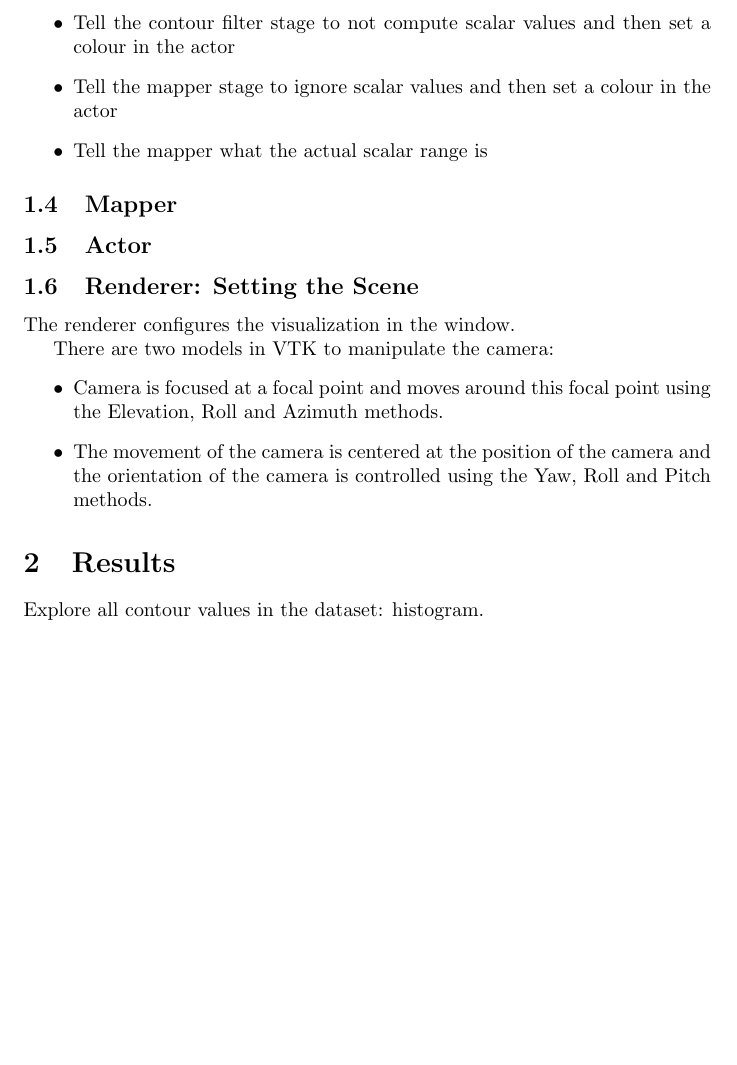
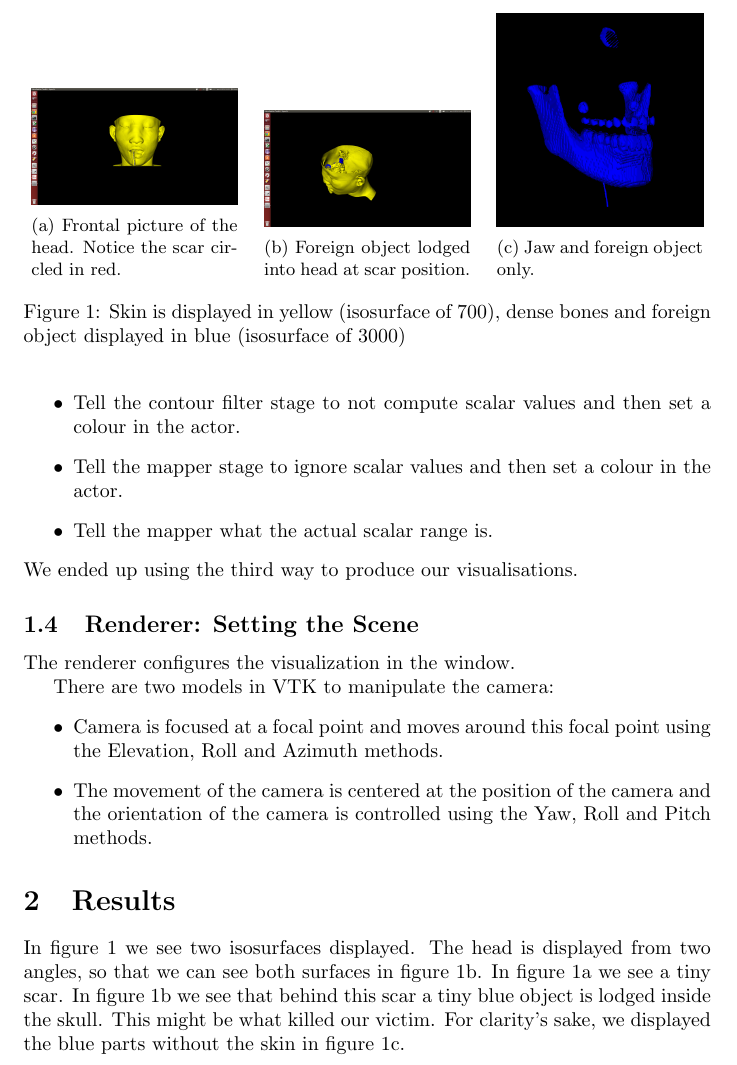
Before and after one commit to SanderNugteren/SVVR2014, a LaTeX document (ass2/report/SVVR_report2.tex): part of page 2 of 2, cut at the place of the change, the shorter picture padded with empty space. Compiled offline with pdfLaTeX.

Commit message:
images inserted into report

```diff
--- a/ass2/report/SVVR_report2.tex
+++ b/ass2/report/SVVR_report2.tex
@@ -1,6 +1,6 @@
 \documentclass{article}
 \usepackage[utf8]{inputenc}
-\usepackage{graphicx,amsmath,amsfonts,amssymb}
+\usepackage{graphicx,amsmath,amsfonts,amssymb,caption,subcaption}
 
 \begin{document}
 \title{SVVR Assignment 2}
@@ -22,16 +22,13 @@ At this stage a contour filter is used to create the isosurface. The range of th
 \subsection{Colours}
 Unfortunately VTK maintains a default of a dark blue object on a black background. To make the image more visible, three ways of changing this are implemented:
 \begin{itemize}
-\item Tell the contour filter stage to not compute scalar values and then set a colour in the actor
-\item Tell the mapper stage to ignore scalar values and then set a colour in the actor
-\item Tell the mapper what the actual scalar range is
+\item Tell the contour filter stage to not compute scalar values and then set a
+	colour in the actor.
+\item Tell the mapper stage to ignore scalar values and then set a colour in
+	the actor.
+\item Tell the mapper what the actual scalar range is.
 \end{itemize}
-
-
-\subsection{Mapper}
-
-\subsection{Actor}
-
+We ended up using the third way to produce our visualisations.
 
 \subsection{Renderer: Setting the Scene}
 The renderer configures the visualization in the window.
@@ -44,6 +41,37 @@ There are two models in VTK to manipulate the camera:
 
 
 \section{Results}
-Explore all contour values in the dataset: histogram.
+
+In figure \ref{fig:skulls} we see two isosurfaces displayed. The head is displayed
+from two angles, so that we can see both surfaces in figure \ref{fig:skull1}.
+In figure \ref{fig:skull0} we see a tiny scar.
+In figure \ref{fig:skull1} we see that behind this scar a tiny blue object is
+lodged inside the skull. This might be what killed our victim.
+For clarity's sake, we displayed the blue parts without the skin in figure
+\ref{fig:jaw}.
+
+\begin{figure}
+	\centering
+	\begin{subfigure}[b]{0.3\textwidth}
+		\includegraphics[width=\textwidth]{skull0}
+			\caption{Frontal picture of the head. Notice the scar circled in
+			red.}
+			\label{fig:skull0}
+	\end{subfigure}
+	\quad
+	\begin{subfigure}[b]{0.3\textwidth}
+		\includegraphics[width=\textwidth]{skull1}
+			\caption{Foreign object lodged into head at scar position.}
+			\label{fig:skull1}
+	\end{subfigure}
+	\quad
+	\begin{subfigure}[b]{0.3\textwidth}
+		\includegraphics[width=\textwidth]{jaw}
+			\caption{Jaw and foreign object only.}
+			\label{fig:jaw}
+	\end{subfigure}
+	\caption{Skin is displayed in yellow (isosurface of 700), dense bones and
+	foreign object displayed in blue (isosurface of 3000)}\label{fig:skulls}
+\end{figure}
 
 \end{document}
```
